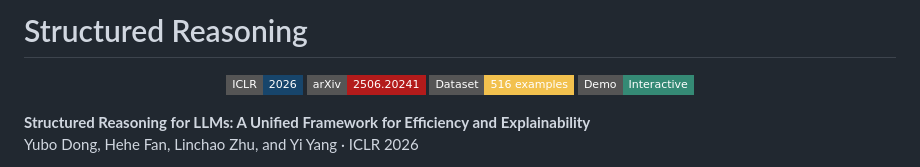
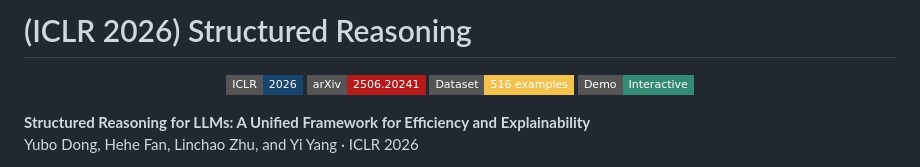
Before and after one commit to cnsdqd-dyb/Enhancing-Large-Language-Models-through-Structured-Reasoning, a Markdown page: README.md, the part around the change. Rendered like a GitHub page; badges without logos.

Commit message:
docs: lead Structured Reasoning README with ICLR 2026

```diff
--- a/README.md
+++ b/README.md
@@ -1,4 +1,4 @@
-# Structured Reasoning
+# (ICLR 2026) Structured Reasoning
 
 <p align="center">
   <a href="https://proceedings.iclr.cc/paper_files/paper/2026/hash/ad5b3f324b24c17cdc2f3712298c76bd-Abstract-Conference.html"><img src="https://img.shields.io/badge/ICLR-2026-17456b?style=flat-square" alt="ICLR 2026"></a>
```
